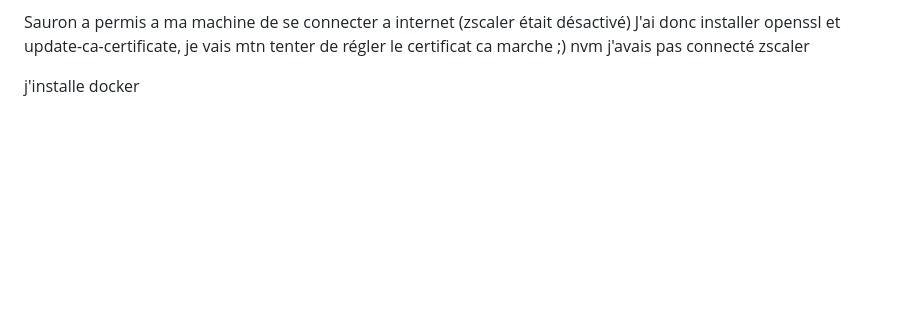
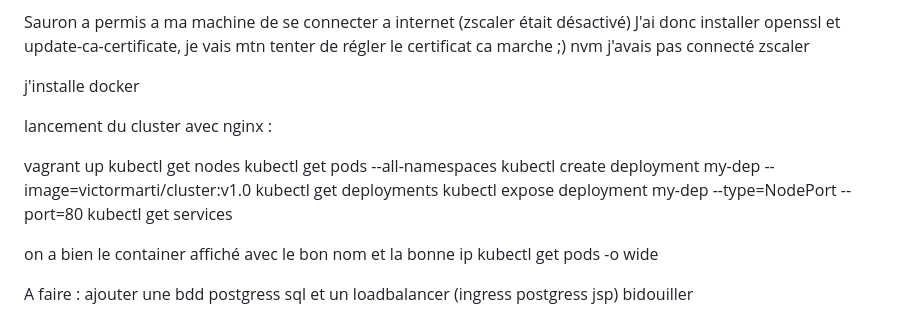
Before and after one commit to VTNK7/Cluster, a Markdown page: README.md, the part around the change. GitHub-like rendering; blank space fills up the shorter version.

Commit message:
Update README with cluster launch instructions and future tasks

```diff
--- a/README.md
+++ b/README.md
@@ -200,3 +200,24 @@ ca marche ;)
 nvm j'avais pas connecté zscaler
 
 j'installe docker
+
+
+
+lancement du cluster avec nginx :
+
+vagrant up
+kubectl get nodes
+kubectl get pods --all-namespaces
+kubectl create deployment my-dep --image=victormarti/cluster:v1.0
+kubectl get deployments
+kubectl expose deployment my-dep --type=NodePort --port=80
+kubectl get services
+
+on a bien le container affiché avec le bon nom et la bonne ip
+kubectl get pods -o wide
+
+
+A faire  :
+ajouter une bdd postgress sql
+et un loadbalancer (ingress postgress jsp)
+bidouiller
```
